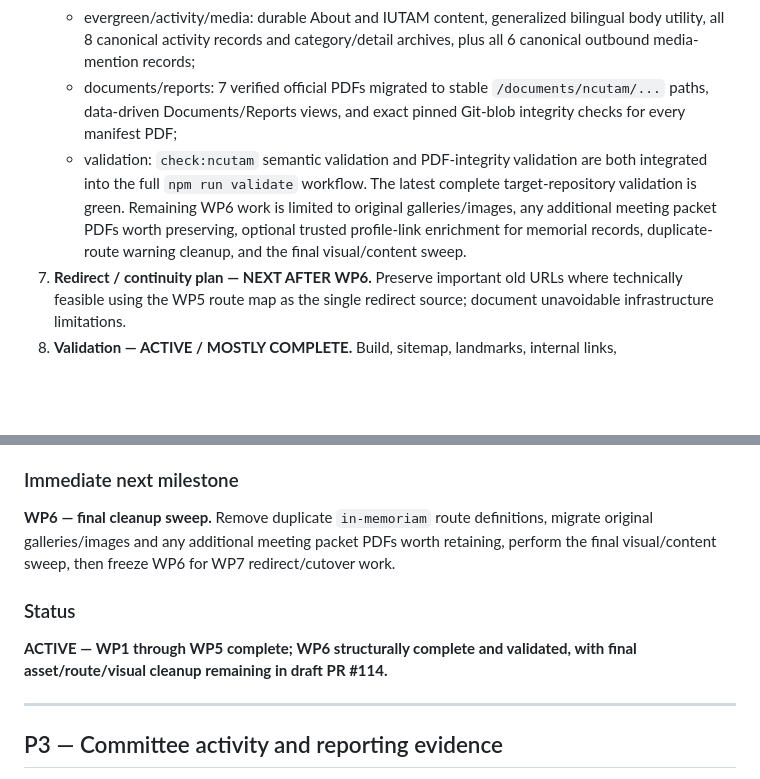
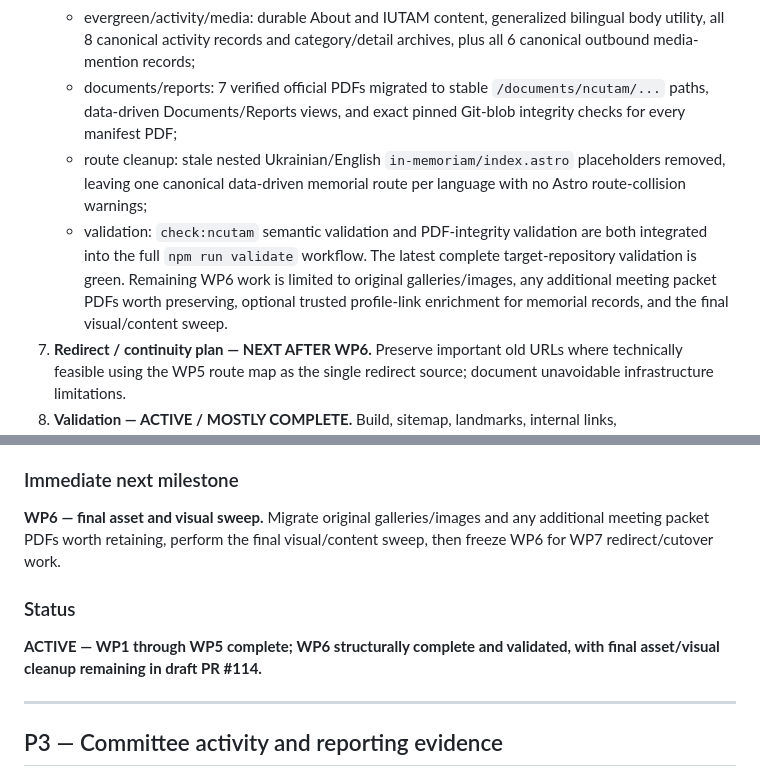
Before and after one commit to mfs9697/ncutam, a Markdown page: TASKS.md, 2 parts joined by grey strips. GitHub-like rendering; blank space fills up the shorter version.

Commit message:
Record NCUTAM route cleanup

```diff
--- a/TASKS.md
+++ b/TASKS.md
@@ -48,8 +48,9 @@ Move the Committee's public content from the current Publii-generated site into
    - current governance: 17 linked leadership/Presidium assignments and approved responsibilities effective from 1 December 2025, rendered bilingually from structured data;
    - evergreen/activity/media: durable About and IUTAM content, generalized bilingual body utility, all 8 canonical activity records and category/detail archives, plus all 6 canonical outbound media-mention records;
    - documents/reports: 7 verified official PDFs migrated to stable `/documents/ncutam/...` paths, data-driven Documents/Reports views, and exact pinned Git-blob integrity checks for every manifest PDF;
+   - route cleanup: stale nested Ukrainian/English `in-memoriam/index.astro` placeholders removed, leaving one canonical data-driven memorial route per language with no Astro route-collision warnings;
    - validation: `check:ncutam` semantic validation and PDF-integrity validation are both integrated into the full `npm run validate` workflow.
-   The latest complete target-repository validation is green. Remaining WP6 work is limited to original galleries/images, any additional meeting packet PDFs worth preserving, optional trusted profile-link enrichment for memorial records, duplicate-route warning cleanup, and the final visual/content sweep.
+   The latest complete target-repository validation is green. Remaining WP6 work is limited to original galleries/images, any additional meeting packet PDFs worth preserving, optional trusted profile-link enrichment for memorial records, and the final visual/content sweep.
 7. **Redirect / continuity plan — NEXT AFTER WP6.** Preserve important old URLs where technically feasible using the WP5 route map as the single redirect source; document unavoidable infrastructure limitations.
 8. **Validation — ACTIVE / MOSTLY COMPLETE.** Build, sitemap, landmarks, internal links, membership/governance semantics and document-byte integrity are automated. Final visual/mobile/accessibility review remains.
 9. **Update workflow.** Document how Committee news, documents, membership changes, conferences, meetings, governance data and media mentions will be maintained after migration.
@@ -76,10 +77,10 @@ Move the Committee's public content from the current Publii-generated site into
 - The machine-readable `migration/legacy-routes.yaml` is the single source for the legacy-to-target mapping and should be reused by WP7 redirect/stub generation.
 
 ### Immediate next milestone
-**WP6 — final cleanup sweep.** Remove duplicate `in-memoriam` route definitions, migrate original galleries/images and any additional meeting packet PDFs worth retaining, perform the final visual/content sweep, then freeze WP6 for WP7 redirect/cutover work.
+**WP6 — final asset and visual sweep.** Migrate original galleries/images and any additional meeting packet PDFs worth retaining, perform the final visual/content sweep, then freeze WP6 for WP7 redirect/cutover work.
 
 ### Status
-**ACTIVE — WP1 through WP5 complete; WP6 structurally complete and validated, with final asset/route/visual cleanup remaining in draft PR #114.**
+**ACTIVE — WP1 through WP5 complete; WP6 structurally complete and validated, with final asset/visual cleanup remaining in draft PR #114.**
 
 ---
 
```
